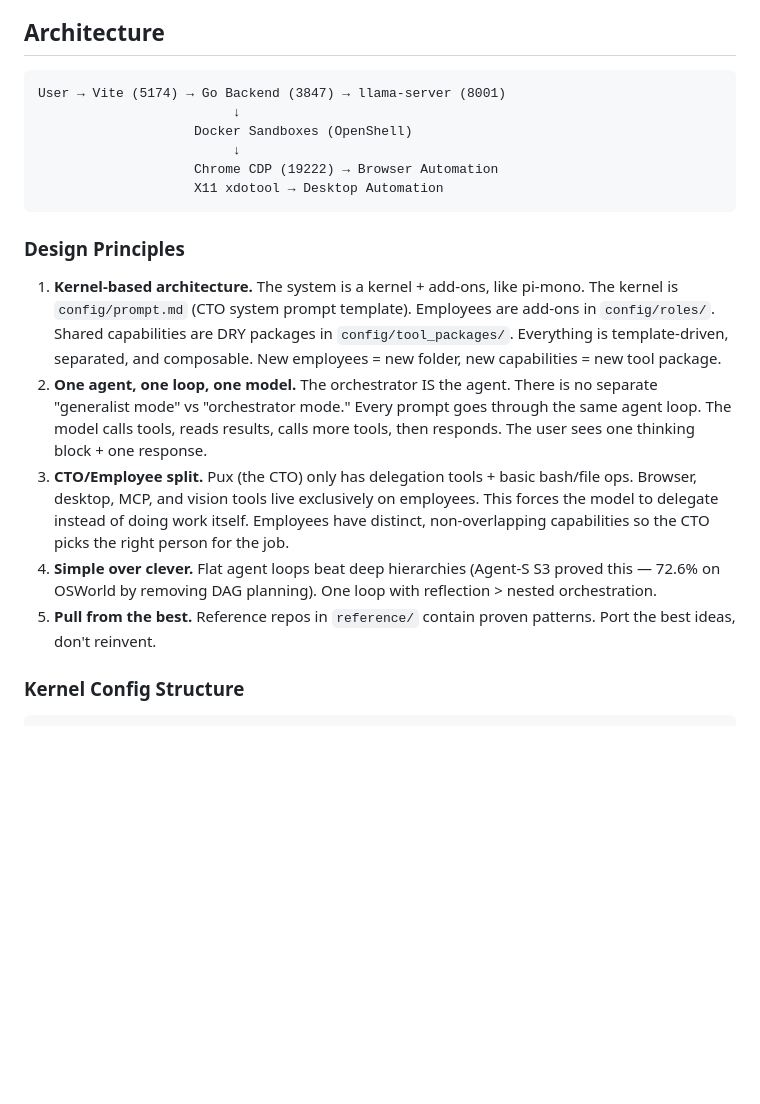
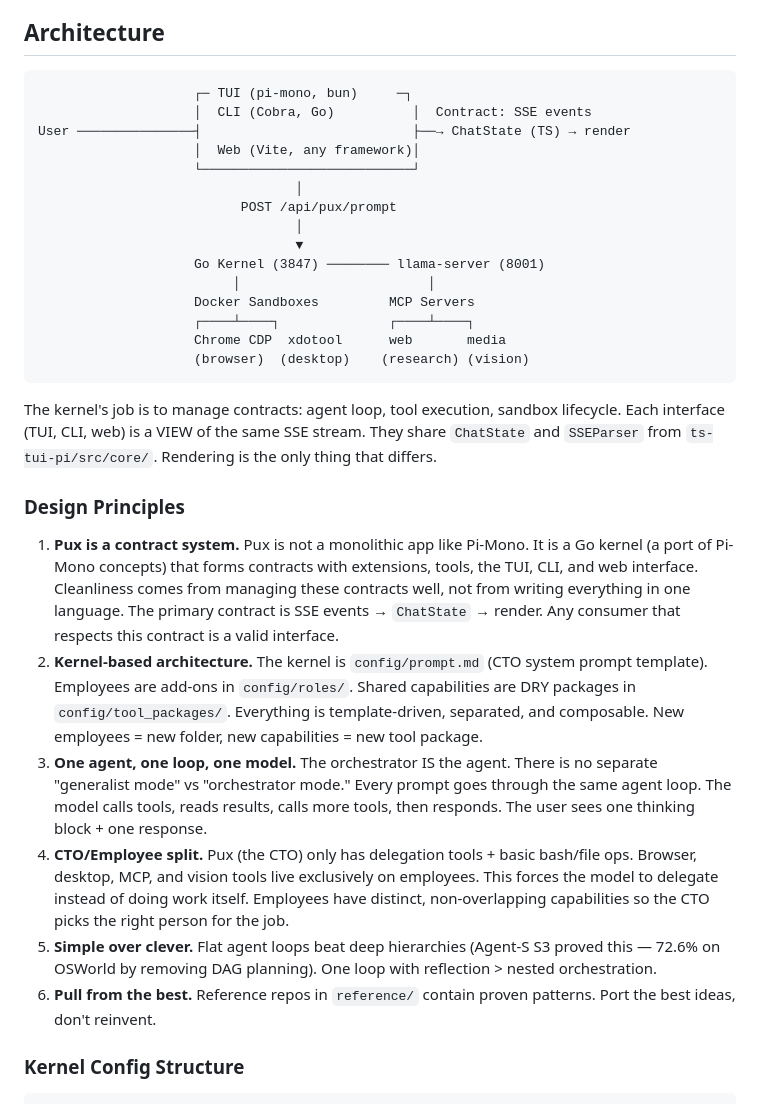
Before and after one commit to JayDataEngineer/auto-developer-orchestrator, a Markdown page: CLAUDE.md, the part around the change. Rendered like a GitHub page; blank space fills up the shorter version.

Commit message:
docs: contract system philosophy — Pux is contracts, not monolith
The architecture diagram and design principles now reflect that Pux is
a contract system (Go kernel + SSE contracts to TUI/CLI/web), not a
Pi-Mono-style single-language monolith. Cleanliness comes from contract
management, not language purity.

````diff
--- a/CLAUDE.md
+++ b/CLAUDE.md
@@ -70,21 +70,35 @@ task down              # Stop everything (backend, frontend, sandboxes)
 ## Architecture
 
 ```
-User → Vite (5174) → Go Backend (3847) → llama-server (8001)
-                         ↓
-                    Docker Sandboxes (OpenShell)
-                         ↓
-                    Chrome CDP (19222) → Browser Automation
-                    X11 xdotool → Desktop Automation
+                    ┌─ TUI (pi-mono, bun)     ─┐
+                    │  CLI (Cobra, Go)          │  Contract: SSE events
+User ───────────────┤                           ├──→ ChatState (TS) → render
+                    │  Web (Vite, any framework)│
+                    └───────────────────────────┘
+                                 │
+                          POST /api/pux/prompt
+                                 │
+                                 ▼
+                    Go Kernel (3847) ──────── llama-server (8001)
+                         │                        │
+                    Docker Sandboxes         MCP Servers
+                    ┌────┴────┐              ┌────┴────┐
+                    Chrome CDP  xdotool      web       media
+                    (browser)  (desktop)    (research) (vision)
 ```
+
+The kernel's job is to manage contracts: agent loop, tool execution, sandbox lifecycle.
+Each interface (TUI, CLI, web) is a VIEW of the same SSE stream. They share `ChatState`
+and `SSEParser` from `ts-tui-pi/src/core/`. Rendering is the only thing that differs.
 
 ### Design Principles
 
-1. **Kernel-based architecture.** The system is a kernel + add-ons, like pi-mono. The kernel is `config/prompt.md` (CTO system prompt template). Employees are add-ons in `config/roles/`. Shared capabilities are DRY packages in `config/tool_packages/`. Everything is template-driven, separated, and composable. New employees = new folder, new capabilities = new tool package.
-2. **One agent, one loop, one model.** The orchestrator IS the agent. There is no separate "generalist mode" vs "orchestrator mode." Every prompt goes through the same agent loop. The model calls tools, reads results, calls more tools, then responds. The user sees one thinking block + one response.
-3. **CTO/Employee split.** Pux (the CTO) only has delegation tools + basic bash/file ops. Browser, desktop, MCP, and vision tools live exclusively on employees. This forces the model to delegate instead of doing work itself. Employees have distinct, non-overlapping capabilities so the CTO picks the right person for the job.
-4. **Simple over clever.** Flat agent loops beat deep hierarchies (Agent-S S3 proved this — 72.6% on OSWorld by removing DAG planning). One loop with reflection > nested orchestration.
-5. **Pull from the best.** Reference repos in `reference/` contain proven patterns. Port the best ideas, don't reinvent.
+1. **Pux is a contract system.** Pux is not a monolithic app like Pi-Mono. It is a Go kernel (a port of Pi-Mono concepts) that forms contracts with extensions, tools, the TUI, CLI, and web interface. Cleanliness comes from managing these contracts well, not from writing everything in one language. The primary contract is SSE events → `ChatState` → render. Any consumer that respects this contract is a valid interface.
+2. **Kernel-based architecture.** The kernel is `config/prompt.md` (CTO system prompt template). Employees are add-ons in `config/roles/`. Shared capabilities are DRY packages in `config/tool_packages/`. Everything is template-driven, separated, and composable. New employees = new folder, new capabilities = new tool package.
+3. **One agent, one loop, one model.** The orchestrator IS the agent. There is no separate "generalist mode" vs "orchestrator mode." Every prompt goes through the same agent loop. The model calls tools, reads results, calls more tools, then responds. The user sees one thinking block + one response.
+4. **CTO/Employee split.** Pux (the CTO) only has delegation tools + basic bash/file ops. Browser, desktop, MCP, and vision tools live exclusively on employees. This forces the model to delegate instead of doing work itself. Employees have distinct, non-overlapping capabilities so the CTO picks the right person for the job.
+5. **Simple over clever.** Flat agent loops beat deep hierarchies (Agent-S S3 proved this — 72.6% on OSWorld by removing DAG planning). One loop with reflection > nested orchestration.
+6. **Pull from the best.** Reference repos in `reference/` contain proven patterns. Port the best ideas, don't reinvent.
 
 ### Kernel Config Structure
 
````
